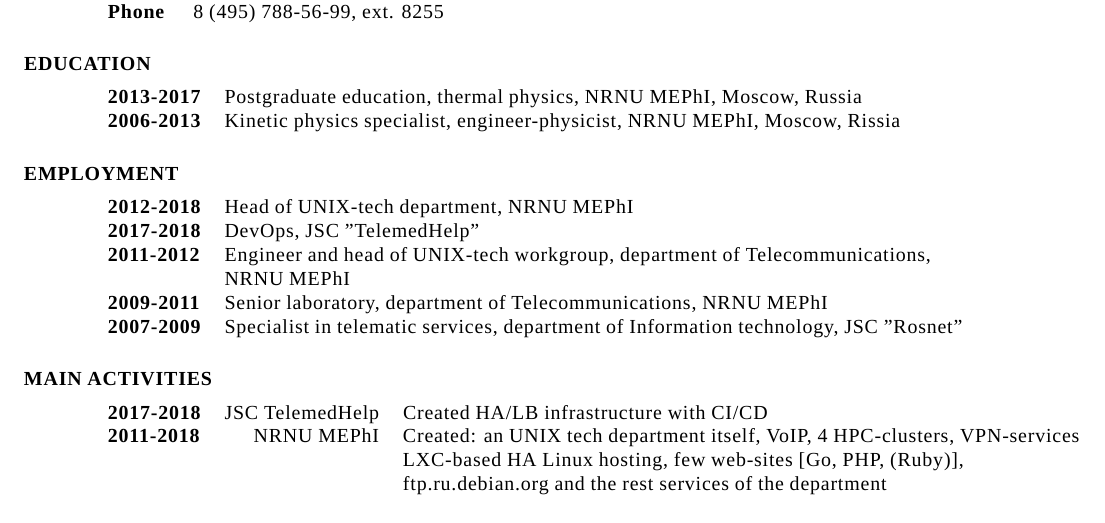
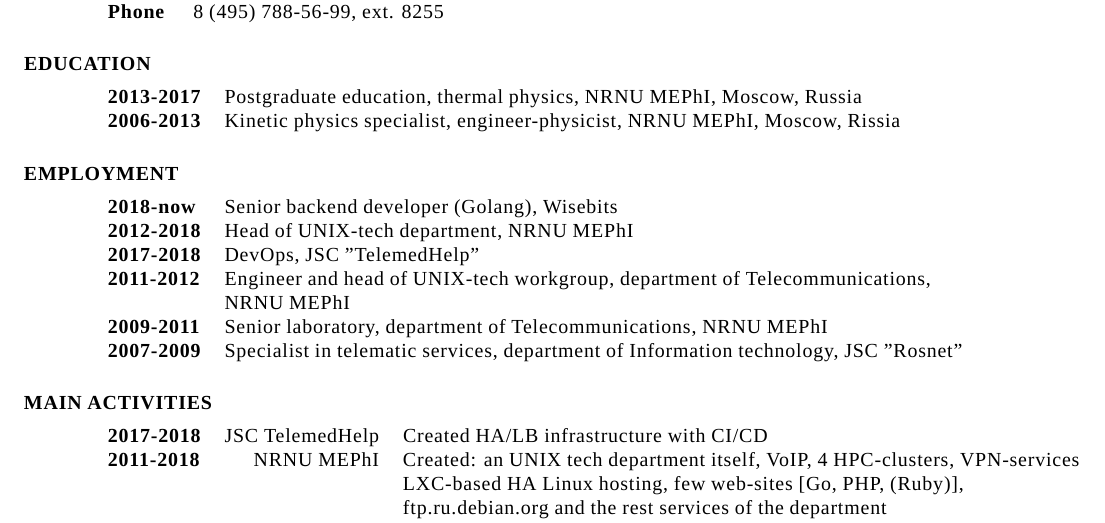
Before and after one commit to xaionaro/resume, a LaTeX CV (main.tex, which reads resume.tex): part of page 1 of 2, cut so that both start at the same text. Compiled offline with XeLaTeX.

Commit message:
Added "wisebits"

```diff
--- a/resume.tex
+++ b/resume.tex
@@ -39,6 +39,7 @@
 \section{EMPLOYMENT}
 \vspace{0.1in}
 \begin{tabular}{ll}
+    {\bf 2018-now}  & Senior backend developer (Golang), Wisebits\\
     {\bf 2012-2018} & Head of UNIX-tech department, NRNU MEPhI\\
     {\bf 2017-2018} & DevOps, JSC "TelemedHelp"\\
     {\bf 2011-2012} & Engineer and head of UNIX-tech workgroup, department of Telecommunications,\\
```
